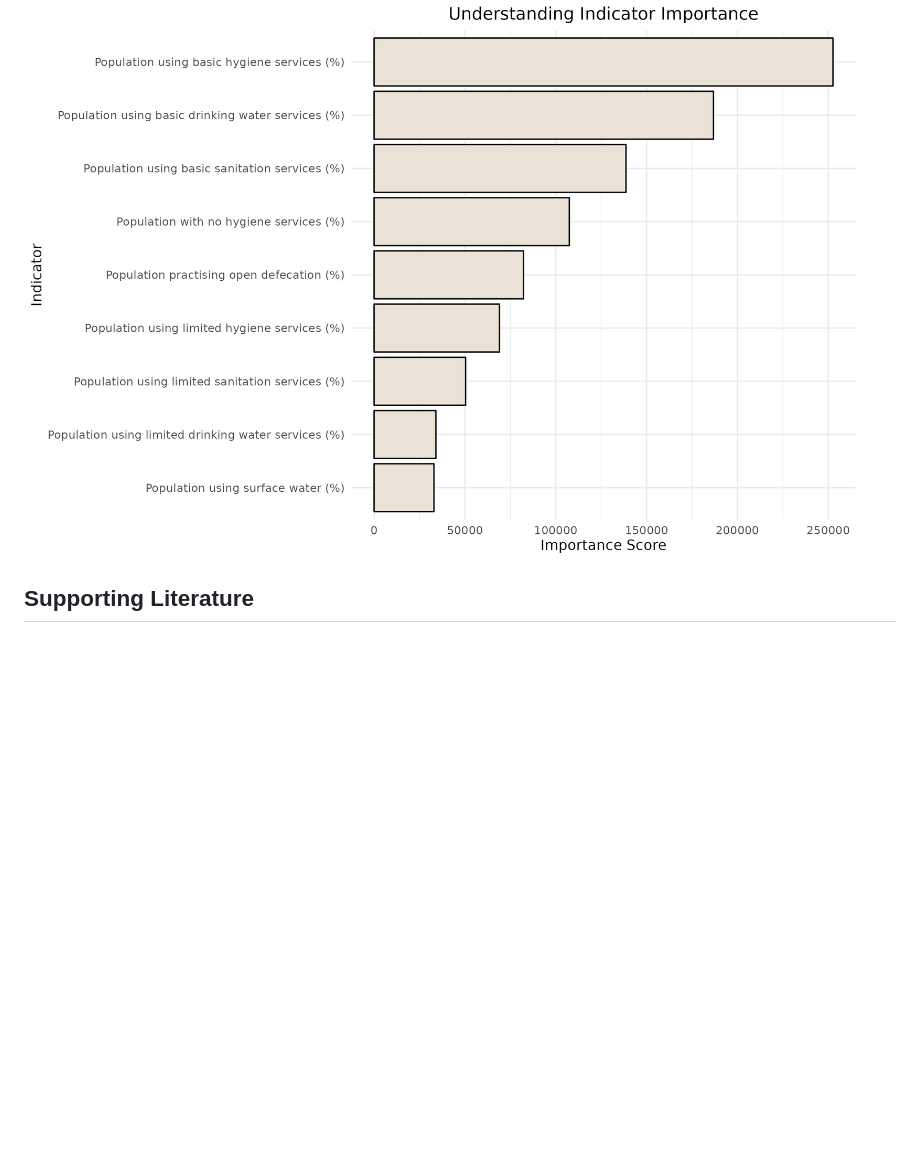
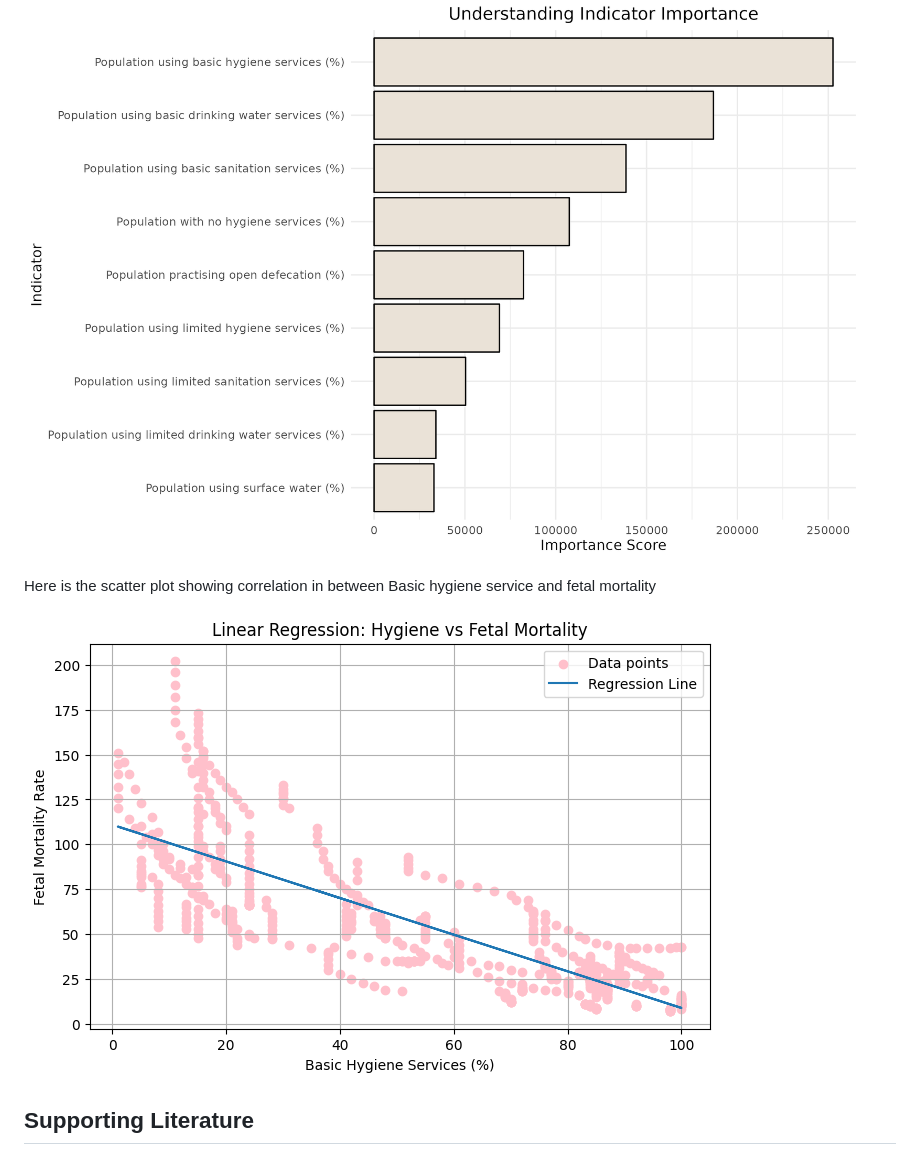
Before and after one commit to BioDataSage/ff-water-quality, a Markdown page: README.md, the part around the change. Drawn GitHub-style; blank space fills up the shorter version.

```diff
--- a/README.md
+++ b/README.md
@@ -74,6 +74,10 @@ Here is the plot for indicator importance:
 
 ![Indicator Importance Plot](https://github.com/BioDataSage/ff-water-quality/blob/main/figures/vip_plot.png)
 
+Here is the scatter plot showing correlation in between Basic hygiene service and fetal mortality
+
+![Scatter plot](https://github.com/BioDataSage/ff-water-quality/blob/main/figures/basic.png)
+
 ## Supporting Literature
 Our analysis identified **basic drinking water access** and **basic hygiene services** as the strongest WASH-related predictors of lower infant mortality. Two key published studies corroborate these findings:
 - Ejemot-Nwadiaro et al. (2021) found that hand-washing promotion in low- and middle-income settings reduces diarrhoeal disease incidence by approximately 25-33%.  (https://pubmed.ncbi.nlm.nih.gov/33539552/)
```
